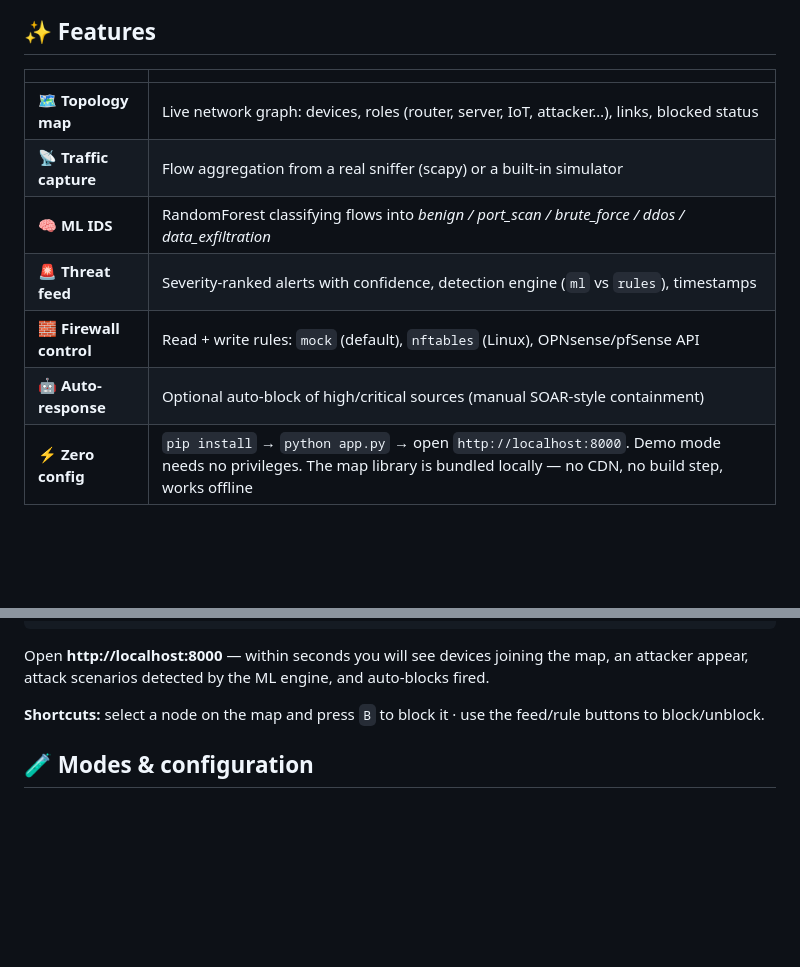
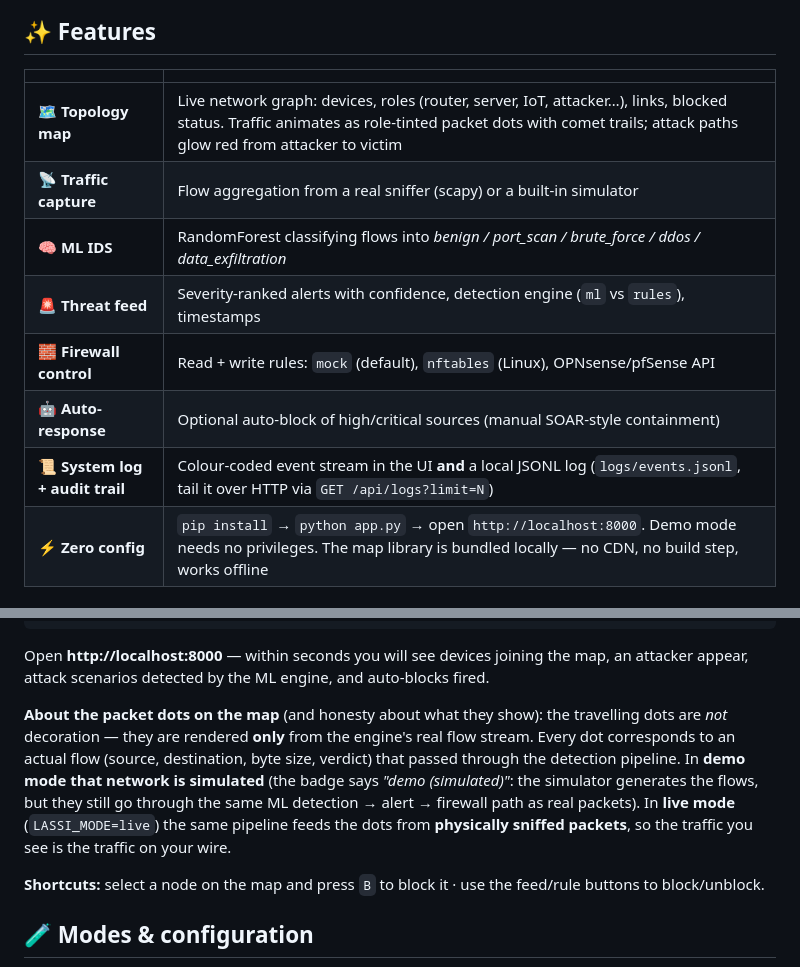
Before and after one commit to bryanherflo/lassinet, a Markdown page: README.md, 2 parts joined by grey strips. Drawn GitHub-style; blank space fills up the shorter version.

Commit message:
Docs: explain that map packet dots render only from the real engine flow stream (simulated in demo, sniffed in live); feature table up to date (traffic animation, system log, /api/logs)

```diff
--- a/README.md
+++ b/README.md
@@ -25,12 +25,13 @@ Think of it as a mini NDR + IDS + SOAR that fits in a single Python app.
 
 | | |
 |---|---|
-| 🗺️ **Topology map** | Live network graph: devices, roles (router, server, IoT, attacker…), links, blocked status |
+| 🗺️ **Topology map** | Live network graph: devices, roles (router, server, IoT, attacker…), links, blocked status. Traffic animates as role-tinted packet dots with comet trails; attack paths glow red from attacker to victim |
 | 📡 **Traffic capture** | Flow aggregation from a real sniffer (scapy) or a built-in simulator |
 | 🧠 **ML IDS** | RandomForest classifying flows into *benign / port_scan / brute_force / ddos / data_exfiltration* |
 | 🚨 **Threat feed** | Severity-ranked alerts with confidence, detection engine (`ml` vs `rules`), timestamps |
 | 🧱 **Firewall control** | Read + write rules: `mock` (default), `nftables` (Linux), OPNsense/pfSense API |
 | 🤖 **Auto-response** | Optional auto-block of high/critical sources (manual SOAR-style containment) |
+| 📜 **System log + audit trail** | Colour-coded event stream in the UI **and** a local JSONL log (`logs/events.jsonl`, tail it over HTTP via `GET /api/logs?limit=N`) |
 | ⚡ **Zero config** | `pip install` → `python app.py` → open `http://localhost:8000`. Demo mode needs no privileges. The map library is bundled locally — no CDN, no build step, works offline |
 
 ## 🚀 Quickstart
@@ -57,6 +58,15 @@ python -m pytest tests/ -q
 
 Open **http://localhost:8000** — within seconds you will see devices joining the map,
 an attacker appear, attack scenarios detected by the ML engine, and auto-blocks fired.
+
+**About the packet dots on the map** (and honesty about what they show): the travelling
+dots are *not* decoration — they are rendered **only** from the engine's real flow
+stream. Every dot corresponds to an actual flow (source, destination, byte size, verdict)
+that passed through the detection pipeline. In **demo mode that network is simulated**
+(the badge says *"demo (simulated)"*: the simulator generates the flows, but they still go
+through the same ML detection → alert → firewall path as real packets). In **live mode**
+(`LASSI_MODE=live`) the same pipeline feeds the dots from **physically sniffed packets**,
+so the traffic you see is the traffic on your wire.
 
 **Shortcuts:** select a node on the map and press `B` to block it · use the feed/rule buttons to block/unblock.
 
```
Also changed, not shown: docs/CHANGELOG.md (+3 -1 lines).
